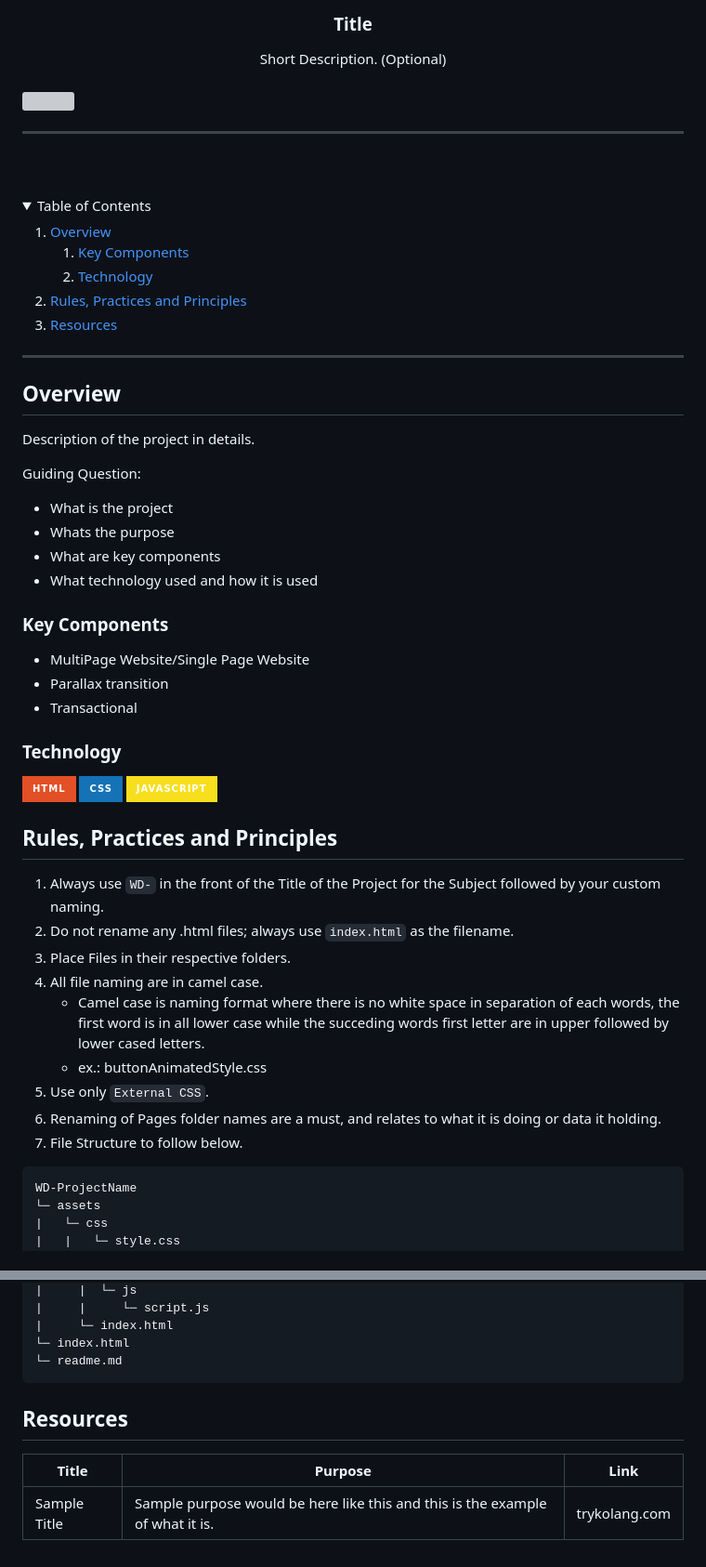
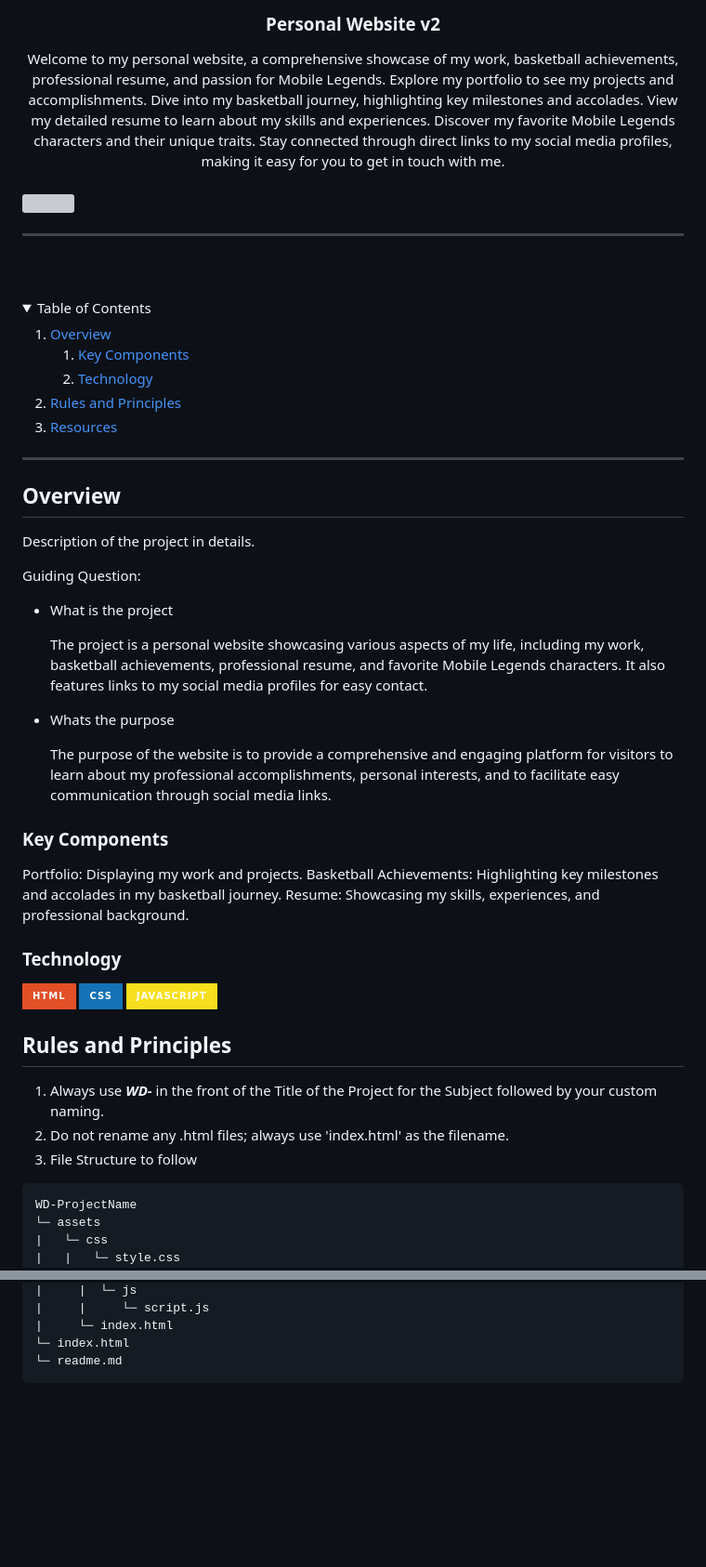
Before and after one commit to xjancarlo/WD-FINALS, a Markdown page: readme.md, 2 parts joined by grey strips. Shown at 93% size. Drawn GitHub-style; folded sections open; badges without logos; blank space fills up the shorter version; grey boxes are pictures that could not be loaded.

````diff
--- a/readme.md
+++ b/readme.md
@@ -10,10 +10,10 @@
   </a>
 <!-- TODO: Change Title to the name of the title of your Project -->
-  <h3 align="center">Title</h3>
+  <h3 align="center">Personal Website v2</h3>
 </div>
 <!-- TODO: Make a short description -->
 <div align="center">
-  Short Description. (Optional)
+  Welcome to my personal website, a comprehensive showcase of my work, basketball achievements, professional resume, and passion for Mobile Legends. Explore my portfolio to see my projects and accomplishments. Dive into my basketball journey, highlighting key milestones and accolades. View my detailed resume to learn about my skills and experiences. Discover my favorite Mobile Legends characters and their unique traits. Stay connected through direct links to my social media profiles, making it easy for you to get in touch with me.
 </div>
 
 <br />
@@ -43,7 +43,7 @@
       </ol>
     </li>
     <li>
-      <a href="#rule,-practices-and-principles">Rules, Practices and Principles</a>
+      <a href="#rules-and-principles">Rules and Principles</a>
     </li>
     <li>
       <a href="#resources">Resources</a>
@@ -61,16 +61,19 @@ Description of the project in details.
 
 Guiding Question:
 - What is the project
+
+    The project is a personal website showcasing various aspects of my life, including my work, basketball achievements, professional resume, and favorite Mobile Legends characters. It also features links to my social media profiles for easy contact.
+
 - Whats the purpose
-- What are key components
-- What technology used and how it is used
+
+    The purpose of the website is to provide a comprehensive and engaging platform for visitors to learn about my professional accomplishments, personal interests, and to facilitate easy communication through social media links.
 
 ### Key Components
 <!-- TODO: List of Key Components -->
 <!-- The following are just sample -->
-- MultiPage Website/Single Page Website
-- Parallax transition
-- Transactional
+  Portfolio: Displaying my work and projects.
+  Basketball Achievements: Highlighting key milestones and accolades in my basketball journey.
+  Resume: Showcasing my skills, experiences, and professional background.
 
 ### Technology
 <!-- TODO: List of Technology Used -->
@@ -78,16 +81,11 @@ Guiding Question:
 ![CSS](https://img.shields.io/badge/CSS-1572B6?style=for-the-badge&logo=css3&logoColor=white)
 ![JavaScript](https://img.shields.io/badge/JavaScript-F7DF1E?style=for-the-badge&logo=javascript&logoColor=white)
 
-## Rules, Practices and Principles
-1. Always use `WD-` in the front of the Title of the Project for the Subject followed by your custom naming.
-2. Do not rename any .html files; always use `index.html` as the filename.
-3. Place Files in their respective folders.
-4. All file naming are in camel case.
-   - Camel case is naming format where there is no white space in separation of each words, the first word is in all lower case while the succeding words first letter are in upper followed by lower cased letters.
-   - ex.: buttonAnimatedStyle.css
-5. Use only `External CSS`.
-6. Renaming of Pages folder names are a must, and relates to what it is doing or data it holding.
-7. File Structure to follow below.
+
+## Rules and Principles
+1. Always use ***WD-*** in the front of the Title of the Project for the Subject followed by your custom naming.
+2. Do not rename any .html files; always use 'index.html' as the filename.
+3. File Structure to follow
 
 ```
 WD-ProjectName
@@ -111,10 +109,3 @@ WD-ProjectName
 └─ index.html
 └─ readme.md
 ```
-
-## Resources
-
-<!-- TODO: Add References -->
-| Title | Purpose | Link |
-|-|-|-|
-| Sample Title | Sample purpose would be here like this and this is the example of what it is. | trykolang.com |
````
Also changed, not shown: other parts of readme.md (+3 -3 lines).
